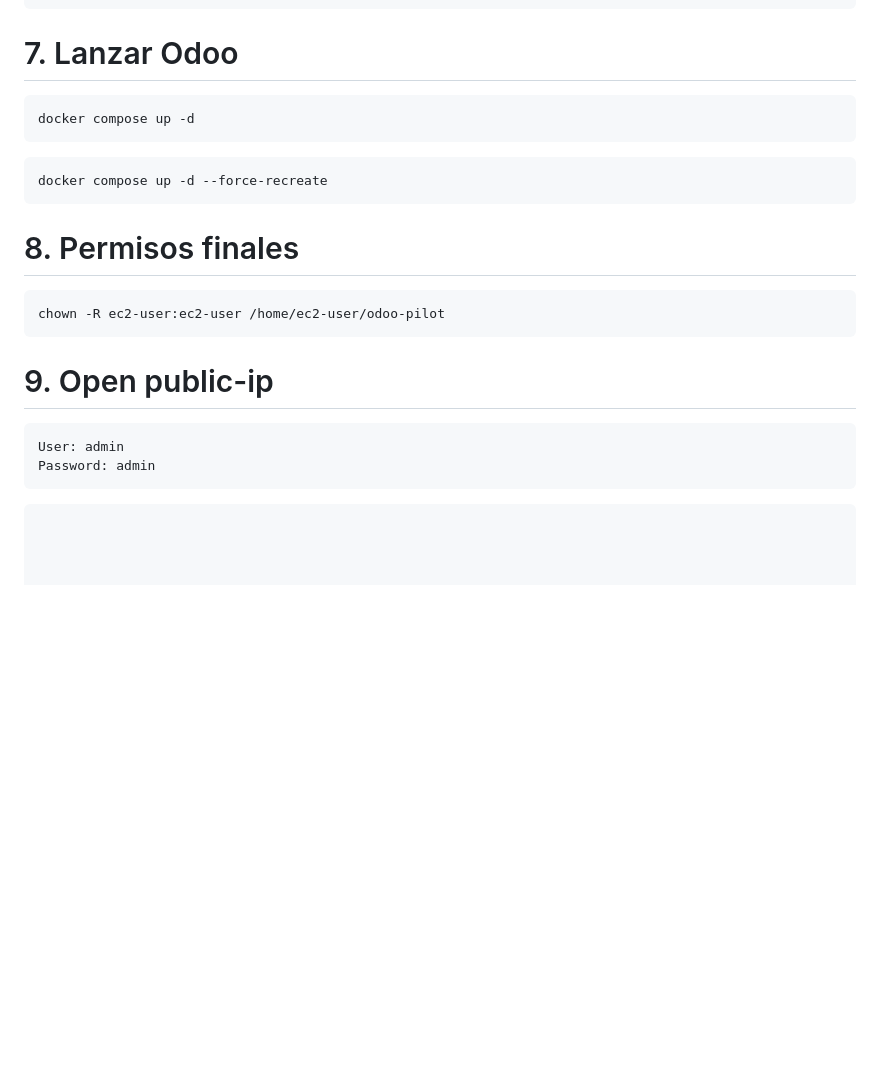
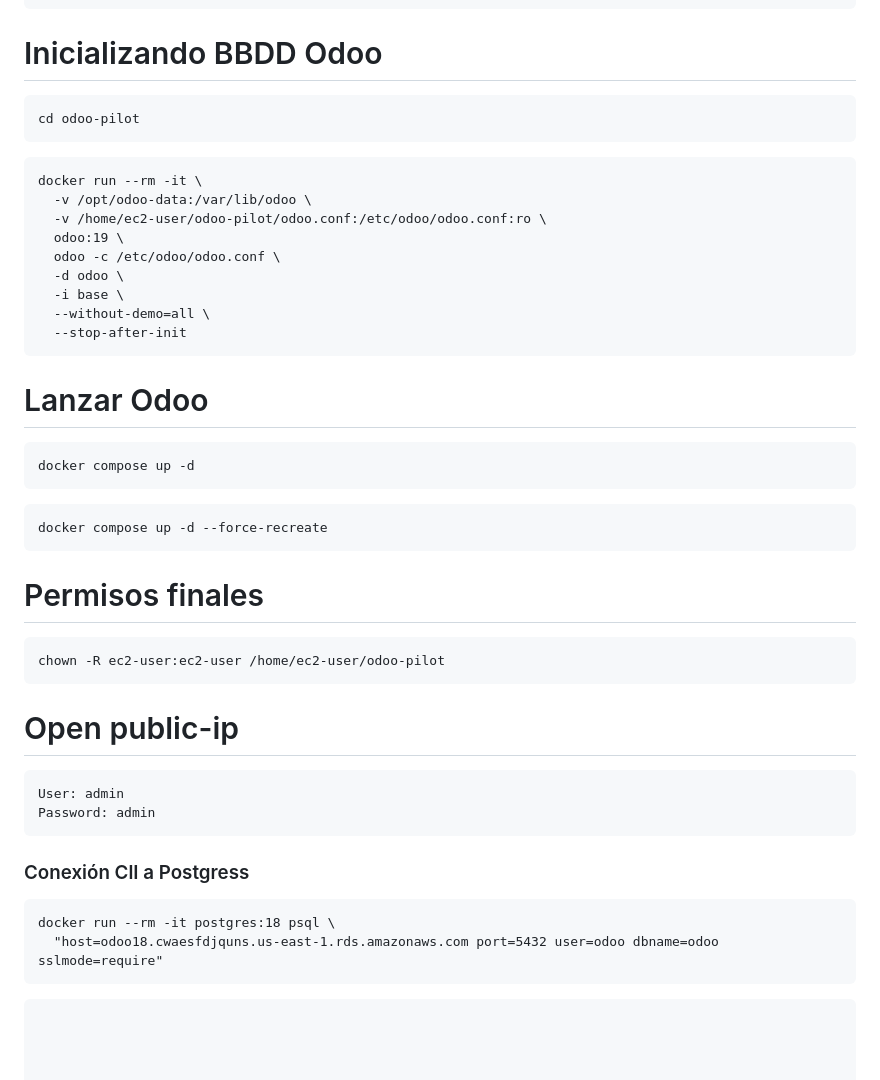
Before and after one commit to santos-pardos/Odoo-DockerCompose, a Markdown page: 03_Vpc_Alb_Ec2_Rds/README.md, the part around one of its changes. GitHub-like rendering; blank space fills up the shorter version.

````diff
--- a/03_Vpc_Alb_Ec2_Rds/README.md
+++ b/03_Vpc_Alb_Ec2_Rds/README.md
@@ -79,21 +63,42 @@ services:
     restart: always
 EOF
 ```
-# 7. Lanzar Odoo
+# Inicializando BBDD Odoo
+```
+cd odoo-pilot
+```
+```
+docker run --rm -it \
+  -v /opt/odoo-data:/var/lib/odoo \
+  -v /home/ec2-user/odoo-pilot/odoo.conf:/etc/odoo/odoo.conf:ro \
+  odoo:19 \
+  odoo -c /etc/odoo/odoo.conf \
+  -d odoo \
+  -i base \
+  --without-demo=all \
+  --stop-after-init
+```
+
+# Lanzar Odoo
 ```
 docker compose up -d
 ```
 ```
 docker compose up -d --force-recreate
 ```
-# 8. Permisos finales
+# Permisos finales
 ```
 chown -R ec2-user:ec2-user /home/ec2-user/odoo-pilot
 ```
-# 9. Open public-ip
+# Open public-ip
 ```
 User: admin
 Password: admin
+```
+### Conexión ClI a Postgress
+```
+docker run --rm -it postgres:18 psql \
+  "host=odoo18.cwaesfdjquns.us-east-1.rds.amazonaws.com port=5432 user=odoo dbname=odoo sslmode=require"
 ```
 ```
 
````
Also changed, not shown: other parts of 03_Vpc_Alb_Ec2_Rds/README.md (+6 -22 lines).
